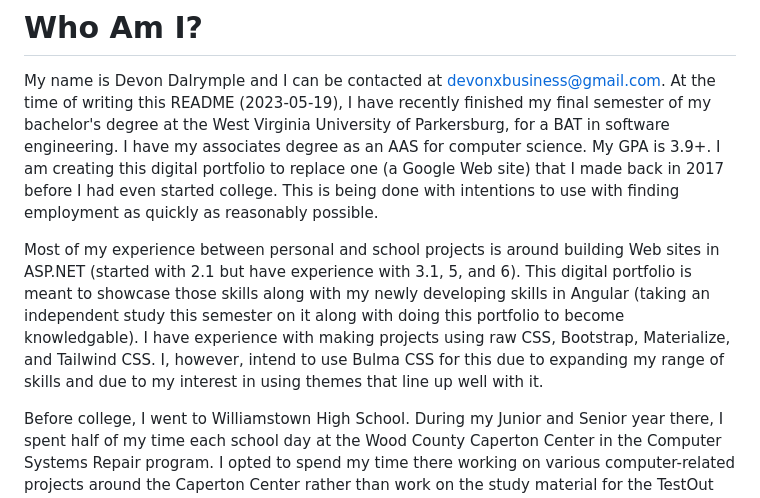
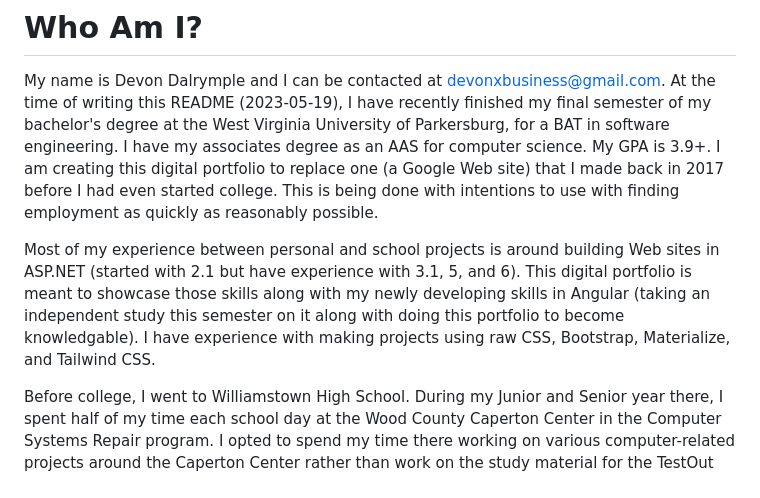
Before and after one commit to DevonXDal/Digital-Portfolio, a Markdown page: README.md, the part around the change. Rendered like a GitHub page.

Commit message:
Removed the mention of BulmaCSS under the Who Am I? section

```diff
--- a/README.md
+++ b/README.md
@@ -6,7 +6,7 @@ More information will be included in this README once the portfolio has been dep
 
 My name is Devon Dalrymple and I can be contacted at devonxbusiness@gmail.com. At the time of writing this README (2023-05-19), I have recently finished my final semester of my bachelor's degree at the West Virginia University of Parkersburg, for a BAT in software engineering. I have my associates degree as an AAS for computer science. My GPA is 3.9+. I am creating this digital portfolio to replace one (a Google Web site) that I made back in 2017 before I had even started college. This is being done with intentions to use with finding employment as quickly as reasonably possible.
 
-Most of my experience between personal and school projects is around building Web sites in ASP.NET (started with 2.1 but have experience with 3.1, 5, and 6). This digital portfolio is meant to showcase those skills along with my newly developing skills in Angular (taking an independent study this semester on it along with doing this portfolio to become knowledgable). I have experience with making projects using raw CSS, Bootstrap, Materialize, and Tailwind CSS. I, however, intend to use Bulma CSS for this due to expanding my range of skills and due to my interest in using themes that line up well with it.
+Most of my experience between personal and school projects is around building Web sites in ASP.NET (started with 2.1 but have experience with 3.1, 5, and 6). This digital portfolio is meant to showcase those skills along with my newly developing skills in Angular (taking an independent study this semester on it along with doing this portfolio to become knowledgable). I have experience with making projects using raw CSS, Bootstrap, Materialize, and Tailwind CSS.
 
 Before college, I went to Williamstown High School. During my Junior and Senior year there, I spent half of my time each school day at the Wood County Caperton Center in the Computer Systems Repair program. I opted to spend my time there working on various computer-related projects around the Caperton Center rather than work on the study material for the TestOut study material, at the cost of doing much of that work as homework. This lead to me getting awarded with a plaque with 'Wood County Technical and Caperton Center Outstanding Senior 2019' inscribed.
 
```
